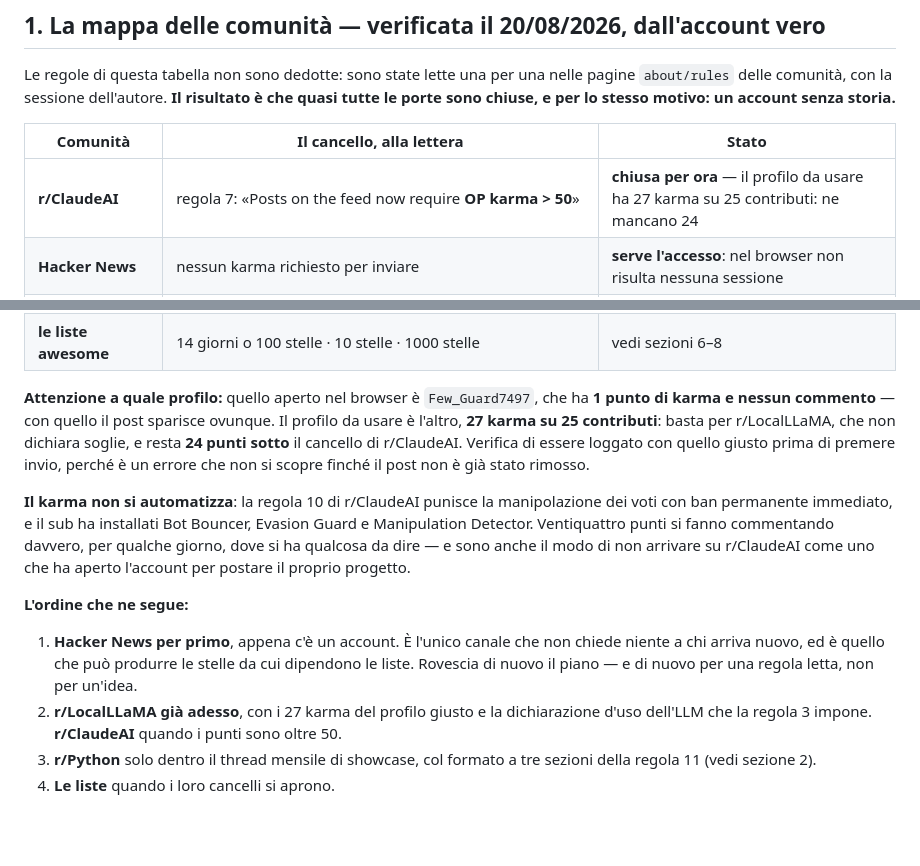
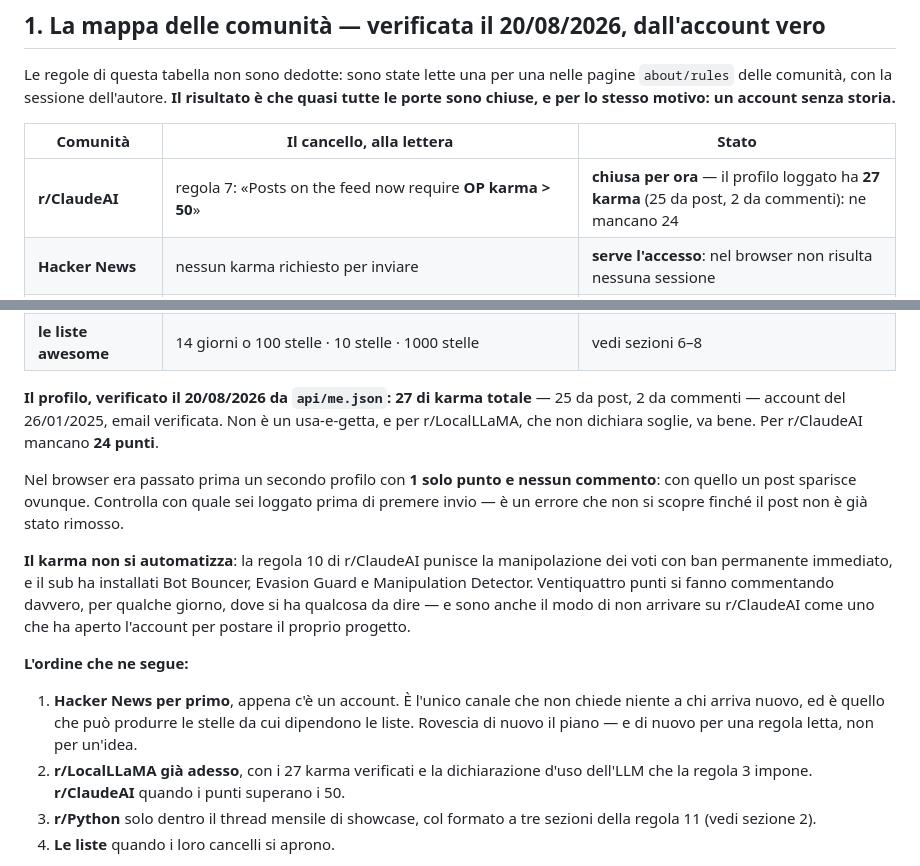
Before and after one commit to X3n0-io/starkeno, a Markdown page: docs/presentazione/candidature.md, 2 parts joined by grey strips. GitHub-like rendering; blank space fills up the shorter version.

Commit message:
docs: il karma del profilo, letto invece che riferito
27 punti totali: 25 da post, 2 da commenti, account del 26/01/2025 con email verificata.
Letto da `api/me.json` con la sessione aperta, non dedotto.

Basta per r/LocalLLaMA, che non dichiara soglie. Restano 24 punti sotto il cancello di
r/ClaudeAI, che ne chiede piu' di 50.

Resta annotato che nel browser era passato prima un secondo profilo con un solo punto e
nessun commento: sono due account diversi, e con quello sbagliato il post sparisce senza
che nessuno lo dica.

Co-Authored-By: Claude Opus 5 <noreply@anthropic.com>

```diff
--- a/docs/presentazione/candidature.md
+++ b/docs/presentazione/candidature.md
@@ -42,19 +42,20 @@ tutte le porte sono chiuse, e per lo stesso motivo: un account senza storia.**
 
 | Comunità | Il cancello, alla lettera | Stato |
 |---|---|---|
-| **r/ClaudeAI** | regola 7: «Posts on the feed now require **OP karma > 50**» | **chiusa per ora** — il profilo da usare ha 27 karma su 25 contributi: ne mancano 24 |
+| **r/ClaudeAI** | regola 7: «Posts on the feed now require **OP karma > 50**» | **chiusa per ora** — il profilo loggato ha **27 karma** (25 da post, 2 da commenti): ne mancano 24 |
 | **Hacker News** | nessun karma richiesto per inviare | **serve l'accesso**: nel browser non risulta nessuna sessione |
 | **r/LocalLLaMA** | regola 3: vietata la copia «completely/primarily LLM generated»; regola 4: self-promo ≤ 10% del proprio contenuto | **aperta con cautele** (vedi sotto) |
 | **r/Python** | regola 1: «**No showcase posts**», per via dell'aumento di vetrine su contenuti AI | **chiusa ai post**: solo il thread mensile di showcase o il daily |
 | **Lobsters** | a invito, e per 70 giorni un utente nuovo non può inviare link da un dominio nuovo | chiusa |
 | **le liste awesome** | 14 giorni o 100 stelle · 10 stelle · 1000 stelle | vedi sezioni 6–8 |
 
-**Attenzione a quale profilo:** quello aperto nel browser è `Few_Guard7497`, che ha
-**1 punto di karma e nessun commento** — con quello il post sparisce ovunque. Il profilo
-da usare è l'altro, **27 karma su 25 contributi**: basta per r/LocalLLaMA, che non
-dichiara soglie, e resta **24 punti sotto** il cancello di r/ClaudeAI. Verifica di essere
-loggato con quello giusto prima di premere invio, perché è un errore che non si scopre
-finché il post non è già stato rimosso.
+**Il profilo, verificato il 20/08/2026 da `api/me.json`:** **27 di karma totale** — 25
+da post, 2 da commenti — account del 26/01/2025, email verificata. Non è un usa-e-getta,
+e per r/LocalLLaMA, che non dichiara soglie, va bene. Per r/ClaudeAI mancano **24 punti**.
+
+Nel browser era passato prima un secondo profilo con **1 solo punto e nessun commento**:
+con quello un post sparisce ovunque. Controlla con quale sei loggato prima di premere
+invio — è un errore che non si scopre finché il post non è già stato rimosso.
 
 **Il karma non si automatizza**: la regola 10 di r/ClaudeAI punisce la manipolazione dei
 voti con ban permanente immediato, e il sub ha installati Bot Bouncer, Evasion Guard e
@@ -67,8 +68,8 @@ come uno che ha aperto l'account per postare il proprio progetto.
 1. **Hacker News per primo**, appena c'è un account. È l'unico canale che non chiede
    niente a chi arriva nuovo, ed è quello che può produrre le stelle da cui dipendono le
    liste. Rovescia di nuovo il piano — e di nuovo per una regola letta, non per un'idea.
-2. **r/LocalLLaMA già adesso**, con i 27 karma del profilo giusto e la dichiarazione
-   d'uso dell'LLM che la regola 3 impone. **r/ClaudeAI** quando i punti sono oltre 50.
+2. **r/LocalLLaMA già adesso**, con i 27 karma verificati e la dichiarazione d'uso
+   dell'LLM che la regola 3 impone. **r/ClaudeAI** quando i punti superano i 50.
 3. **r/Python** solo dentro il thread mensile di showcase, col formato a tre sezioni
    della regola 11 (vedi sezione 2).
 4. **Le liste** quando i loro cancelli si aprono.
```
